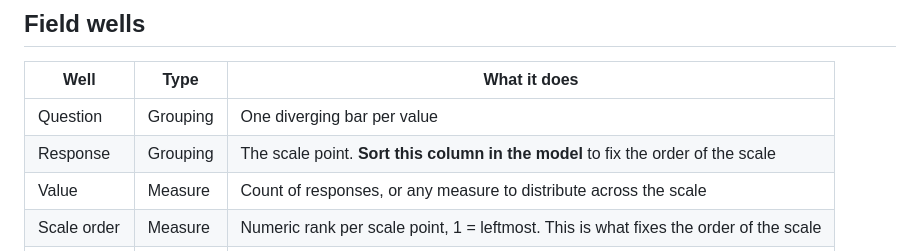
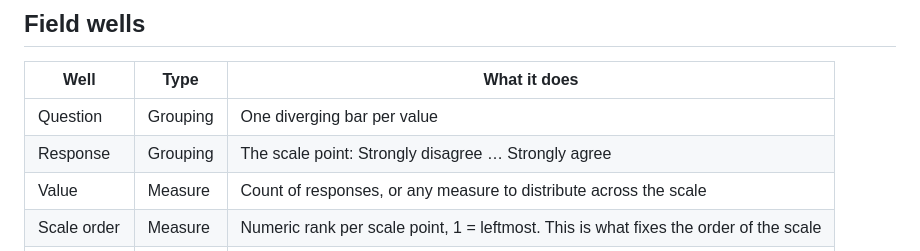
Before and after one commit to tinocallarisa-web/likert-survey-pro, a Markdown page: README.md, the part around the change. Drawn GitHub-style.

Commit message:
docs: la fila de Response ya no manda ordenar en el modelo
Quedaba contradiciendo al pozo Scale order, que es la via principal desde el commit
anterior. Dos instrucciones distintas para lo mismo en la misma tabla.

Co-Authored-By: Claude Opus 5 (1M context) <noreply@anthropic.com>

```diff
--- a/README.md
+++ b/README.md
@@ -15,7 +15,7 @@ the report.
 | Well | Type | What it does |
 |---|---|---|
 | Question | Grouping | One diverging bar per value |
-| Response | Grouping | The scale point. **Sort this column in the model** to fix the order of the scale |
+| Response | Grouping | The scale point: Strongly disagree … Strongly agree |
 | Value | Measure | Count of responses, or any measure to distribute across the scale |
 | Scale order | Measure | Numeric rank per scale point, 1 = leftmost. This is what fixes the order of the scale |
 | Group [Pro] | Grouping | Block the questions belong to, drawn as a labelled section |
```
